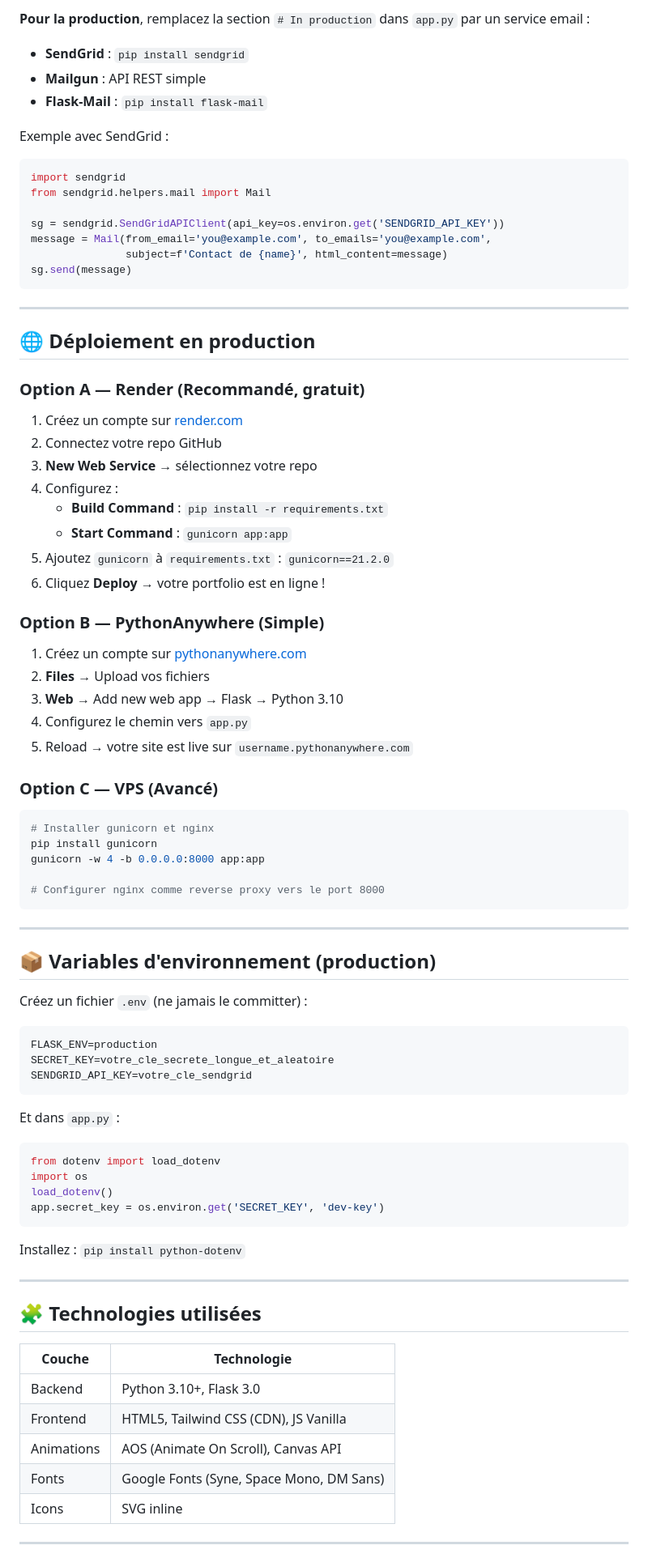
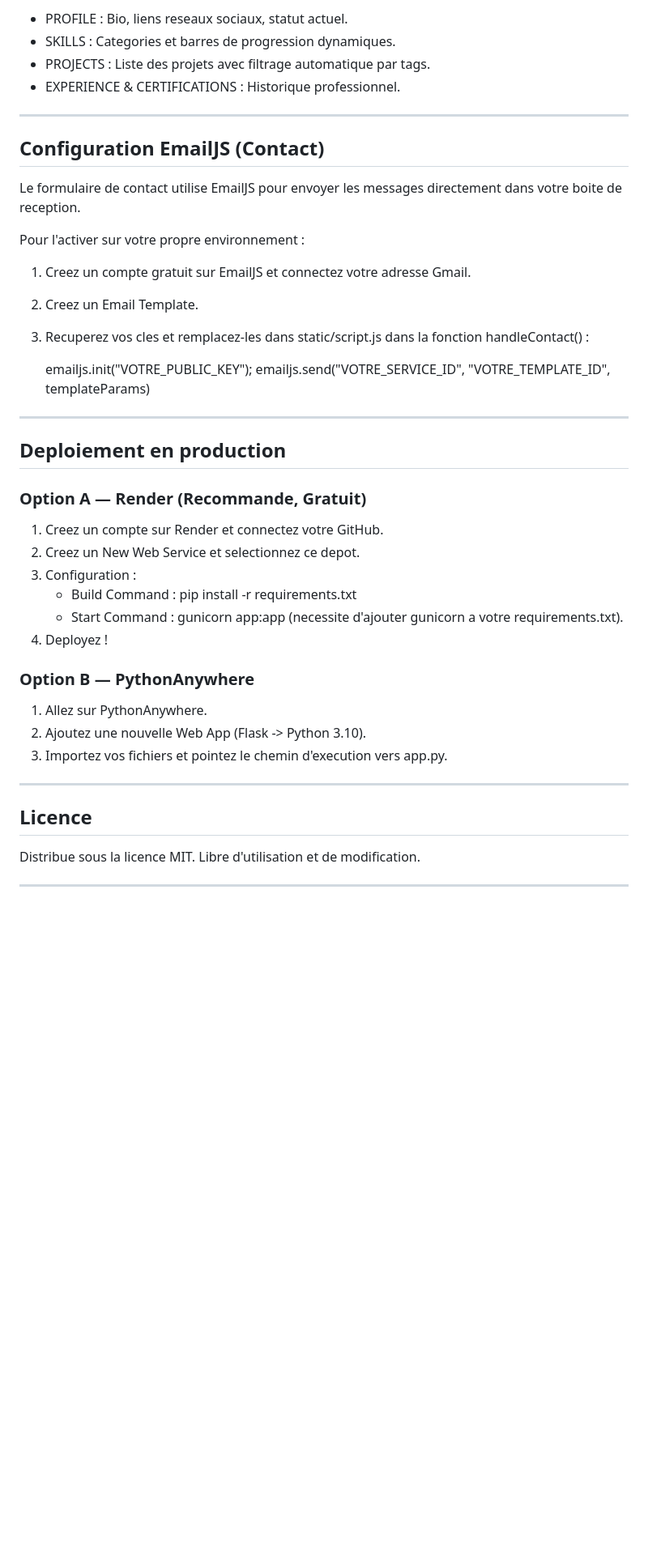
Before and after one commit to ZouhairChoufa/portfolio-flask-data, a Markdown page: README.md, the part around one of its changes. Shown at 81% size. Rendered like a GitHub page; blank space fills up the shorter version.

Commit message:
docs: update and clean README.md with professional V2 format

````diff
--- a/README.md
+++ b/README.md
@@ -91,85 +80,44 @@ Le formulaire envoie les données à `/api/contact` via `fetch`. Par défaut, le
 
-**Pour la production**, remplacez la section `# In production` dans `app.py` par un service email :
-
-- **SendGrid** : `pip install sendgrid`
-- **Mailgun** : API REST simple
-- **Flask-Mail** : `pip install flask-mail`
-
-Exemple avec SendGrid :
-```python
-import sendgrid
-from sendgrid.helpers.mail import Mail
-
-sg = sendgrid.SendGridAPIClient(api_key=os.environ.get('SENDGRID_API_KEY'))
-message = Mail(from_email='you@example.com', to_emails='you@example.com',
-               subject=f'Contact de {name}', html_content=message)
-sg.send(message)
-```
+*   PROFILE : Bio, liens reseaux sociaux, statut actuel.
+*   SKILLS : Categories et barres de progression dynamiques.
+*   PROJECTS : Liste des projets avec filtrage automatique par tags.
+*   EXPERIENCE & CERTIFICATIONS : Historique professionnel.
 
 ---
 
-## 🌐 Déploiement en production
+## Configuration EmailJS (Contact)
 
-### Option A — Render (Recommandé, gratuit)
+Le formulaire de contact utilise EmailJS pour envoyer les messages directement dans votre boite de reception.
 
-1. Créez un compte sur [render.com](https://render.com)
-2. Connectez votre repo GitHub
-3. **New Web Service** → sélectionnez votre repo
-4. Configurez :
-   - **Build Command** : `pip install -r requirements.txt`
-   - **Start Command** : `gunicorn app:app`
-5. Ajoutez `gunicorn` à `requirements.txt` : `gunicorn==21.2.0`
-6. Cliquez **Deploy** → votre portfolio est en ligne !
+Pour l'activer sur votre propre environnement :
+1. Creez un compte gratuit sur EmailJS et connectez votre adresse Gmail.
+2. Creez un Email Template.
+3. Recuperez vos cles et remplacez-les dans static/script.js dans la fonction handleContact() :
 
-### Option B — PythonAnywhere (Simple)
-
-1. Créez un compte sur [pythonanywhere.com](https://pythonanywhere.com)
-2. **Files** → Upload vos fichiers
-3. **Web** → Add new web app → Flask → Python 3.10
-4. Configurez le chemin vers `app.py`
-5. Reload → votre site est live sur `username.pythonanywhere.com`
-
-### Option C — VPS (Avancé)
-
-```bash
-# Installer gunicorn et nginx
-pip install gunicorn
-gunicorn -w 4 -b 0.0.0.0:8000 app:app
-
-# Configurer nginx comme reverse proxy vers le port 8000
-```
+    emailjs.init("VOTRE_PUBLIC_KEY");
+    emailjs.send("VOTRE_SERVICE_ID", "VOTRE_TEMPLATE_ID", templateParams)
 
 ---
 
-## 📦 Variables d'environnement (production)
+## Deploiement en production
 
-Créez un fichier `.env` (ne jamais le committer) :
-```
-FLASK_ENV=production
-SECRET_KEY=votre_cle_secrete_longue_et_aleatoire
-SENDGRID_API_KEY=votre_cle_sendgrid
-```
+### Option A — Render (Recommande, Gratuit)
+1. Creez un compte sur Render et connectez votre GitHub.
+2. Creez un New Web Service et selectionnez ce depot.
+3. Configuration :
+   * Build Command : pip install -r requirements.txt
+   * Start Command : gunicorn app:app (necessite d'ajouter gunicorn a votre requirements.txt).
+4. Deployez !
 
-Et dans `app.py` :
-```python
-from dotenv import load_dotenv
-import os
-load_dotenv()
-app.secret_key = os.environ.get('SECRET_KEY', 'dev-key')
-```
-
-Installez : `pip install python-dotenv`
+### Option B — PythonAnywhere
+1. Allez sur PythonAnywhere.
+2. Ajoutez une nouvelle Web App (Flask -> Python 3.10).
+3. Importez vos fichiers et pointez le chemin d'execution vers app.py.
 
 ---
 
-## 🧩 Technologies utilisées
+## Licence
 
-| Couche | Technologie |
-|--------|-------------|
-| Backend | Python 3.10+, Flask 3.0 |
-| Frontend | HTML5, Tailwind CSS (CDN), JS Vanilla |
-| Animations | AOS (Animate On Scroll), Canvas API |
-| Fonts | Google Fonts (Syne, Space Mono, DM Sans) |
-| Icons | SVG inline |
+Distribue sous la licence MIT. Libre d'utilisation et de modification.
 
 ---
````
Also changed, not shown: other parts of README.md (+57 -75 lines).
